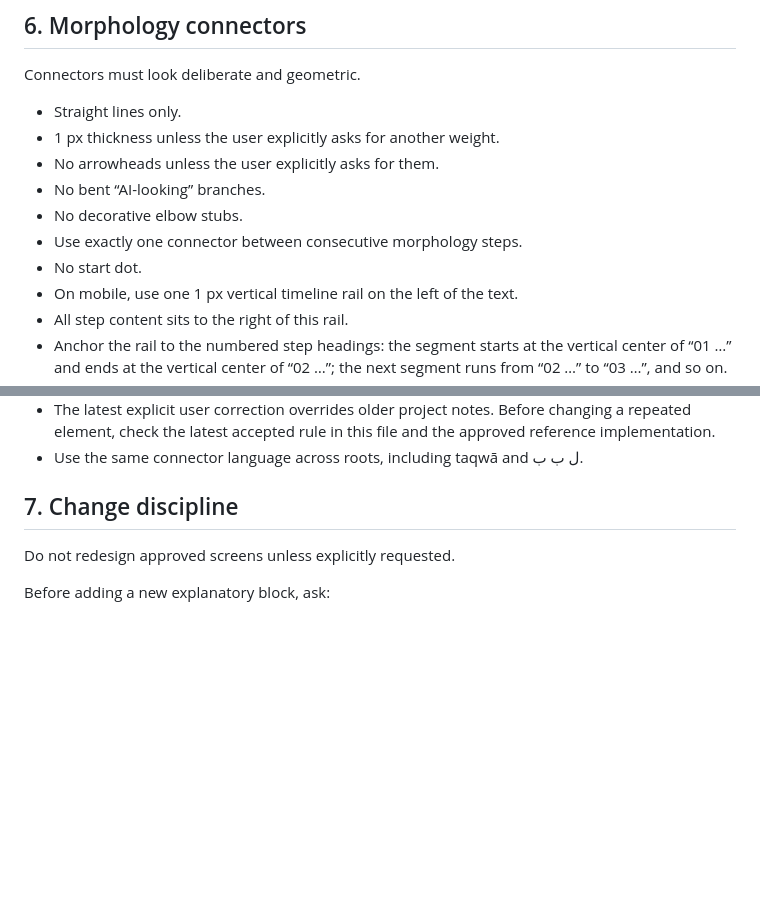
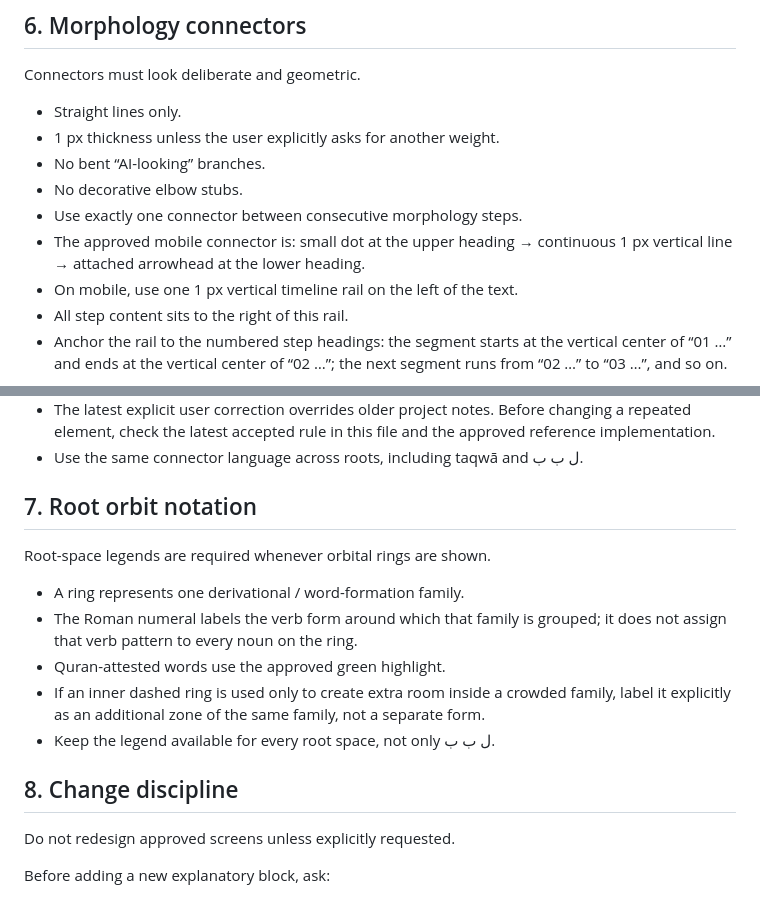
Before and after one commit to Nurilya97/quran-universe-preview, a Markdown page: AGENTS.md, 2 parts joined by grey strips. Drawn GitHub-style; blank space fills up the shorter version.

Commit message:
Lock root orbit legend and latest connector rules

```diff
--- a/AGENTS.md
+++ b/AGENTS.md
@@ -91,11 +91,10 @@ Connectors must look deliberate and geometric.
 
 - Straight lines only.
 - 1 px thickness unless the user explicitly asks for another weight.
-- No arrowheads unless the user explicitly asks for them.
 - No bent “AI-looking” branches.
 - No decorative elbow stubs.
 - Use exactly one connector between consecutive morphology steps.
-- No start dot.
+- The approved mobile connector is: small dot at the upper heading → continuous 1 px vertical line → attached arrowhead at the lower heading.
 - On mobile, use one 1 px vertical timeline rail on the left of the text.
 - All step content sits to the right of this rail.
 - Anchor the rail to the numbered step headings: the segment starts at the vertical center of “01 …” and ends at the vertical center of “02 …”; the next segment runs from “02 …” to “03 …”, and so on.
@@ -110,7 +109,17 @@ Connectors must look deliberate and geometric.
 - The latest explicit user correction overrides older project notes. Before changing a repeated element, check the latest accepted rule in this file and the approved reference implementation.
 - Use the same connector language across roots, including taqwā and ل ب ب.
 
-## 7. Change discipline
+## 7. Root orbit notation
+
+Root-space legends are required whenever orbital rings are shown.
+
+- A ring represents one derivational / word-formation family.
+- The Roman numeral labels the verb form around which that family is grouped; it does not assign that verb pattern to every noun on the ring.
+- Quran-attested words use the approved green highlight.
+- If an inner dashed ring is used only to create extra room inside a crowded family, label it explicitly as an additional zone of the same family, not a separate form.
+- Keep the legend available for every root space, not only ل ب ب.
+
+## 8. Change discipline
 
 Do not redesign approved screens unless explicitly requested.
 
```
